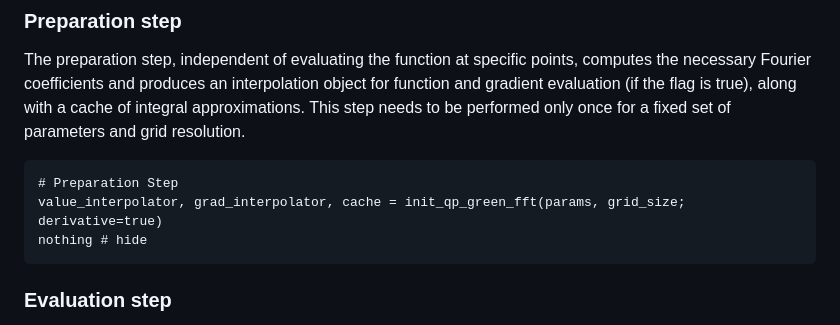
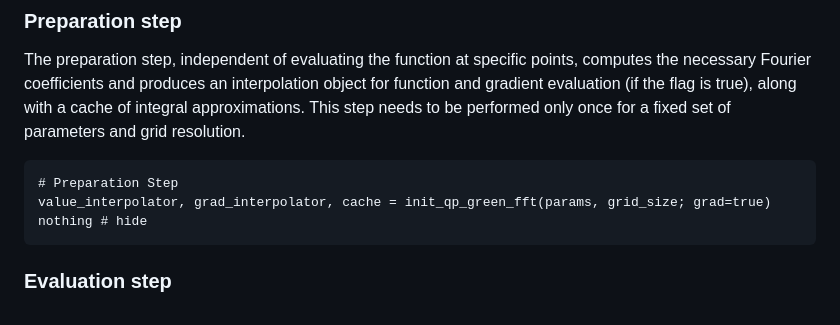
Before and after one commit to gregoirepourtier/QPGreen.jl, a Markdown page: docs/src/examples.md, the part around the change. GitHub-like rendering.

````diff
--- a/docs/src/examples.md
+++ b/docs/src/examples.md
@@ -45,7 +45,7 @@ This method relies on two steps: a **preparation** step and an **evaluation** st
 The preparation step, independent of evaluating the function at specific points, computes the necessary Fourier coefficients and produces an interpolation object for function and gradient evaluation (if the flag is true), along with a cache of integral approximations. This step needs to be performed only once for a fixed set of parameters and grid resolution.
 ```@example FFT_based_algorithm
 # Preparation Step
-value_interpolator, grad_interpolator, cache = init_qp_green_fft(params, grid_size; derivative=true)
+value_interpolator, grad_interpolator, cache = init_qp_green_fft(params, grid_size; grad=true)
 nothing # hide
 ```
 
````
